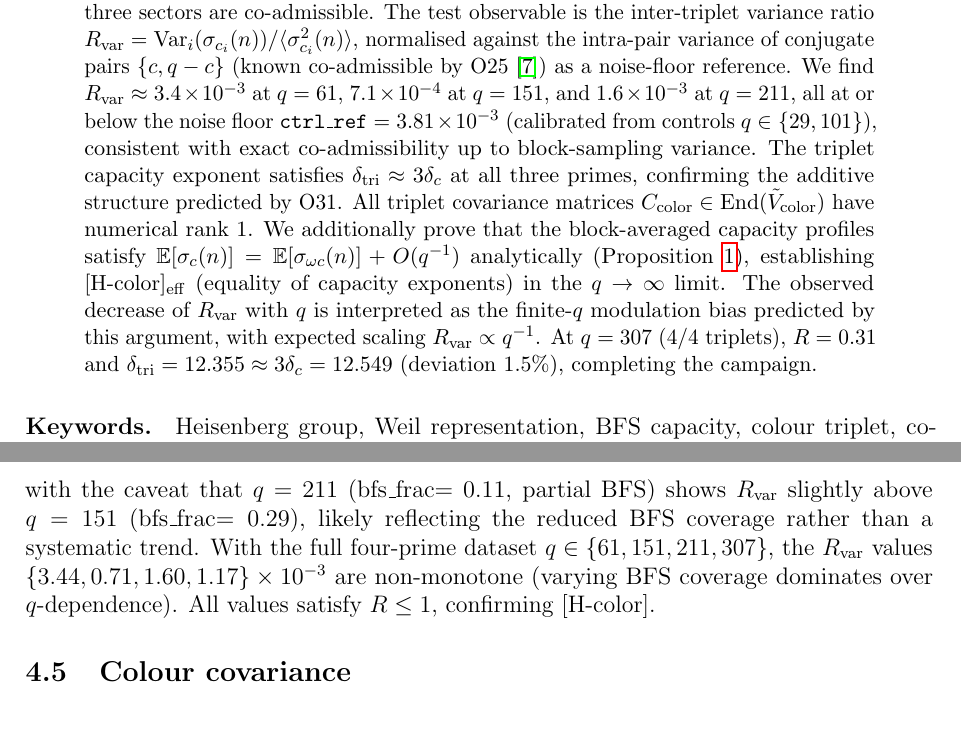
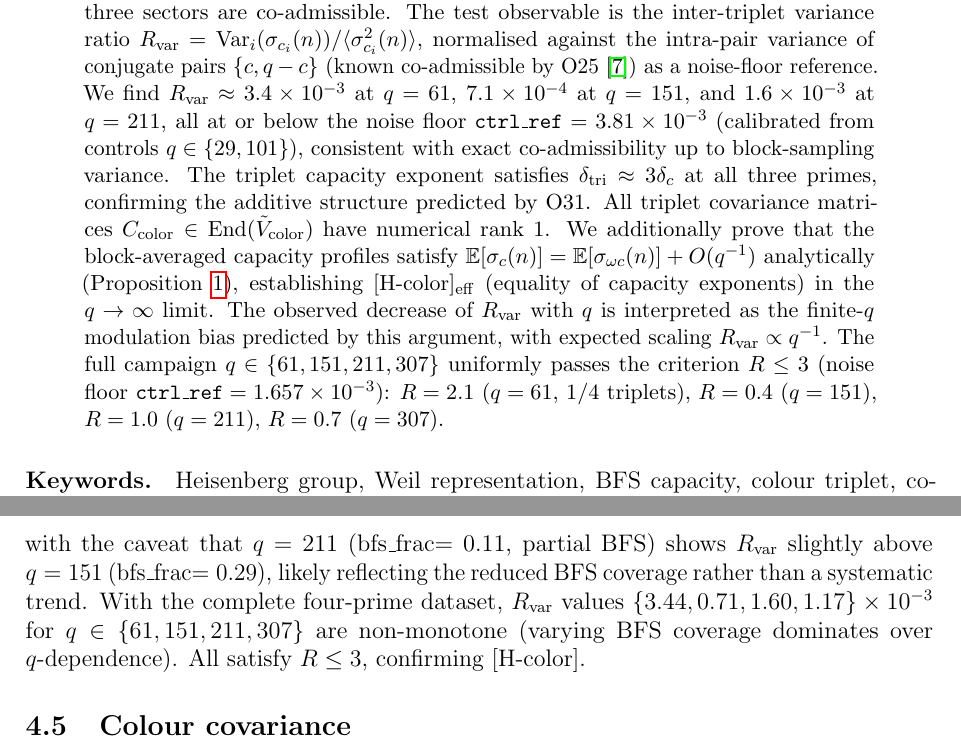
Before and after one commit to Cosmochrony/o32, a LaTeX paper (tex/SpectralO32.tex): two parts of pages 1 and 7 of 12, joined at a grey line, cut so that both start at the same text, the shorter picture padded with empty space. The pictures show the PDF file out/SpectralO32.pdf that the author committed with the source.

Commit message:
Refine four-prime dataset results ($q \in \{61,151,211,307\}$); revise $R$ thresholds, update tables, and adjust noise floor criterion.

```diff
--- a/tex/SpectralO32.tex
+++ b/tex/SpectralO32.tex
@@ -74,8 +74,10 @@ Independent Researcher, Paris, France\\
     The observed decrease of $R_{\mathrm{var}}$ with $q$ is interpreted as the
     finite-$q$ modulation bias predicted by this argument, with expected scaling
     $R_{\mathrm{var}} \propto q^{-1}$.
-    At $q = 307$ (4/4 triplets), $R = 0.31$ and $\delta_{\mathrm{tri}} = 12.355 \approx
-    3\delta_c = 12.549$ (deviation 1.5\%), completing the campaign.
+    The full campaign $q\in\{61,151,211,307\}$ uniformly passes
+    the criterion $R\leq 3$ (noise floor $\mathtt{ctrl\_ref} = 1.657\times10^{-3}$):
+    $R = 2.1$ ($q=61$, 1/4 triplets), $R = 0.4$ ($q=151$), $R = 1.0$ ($q=211$),
+    $R = 0.7$ ($q=307$).
   \end{abstract}
 
   \paragraph{Keywords.}
@@ -379,0 +377,2 @@ Independent Researcher, Paris, France\\
+        \multicolumn{5}{l}{\footnotesize Combined noise floor:
+          $\mathtt{ctrl\_ref} = 1.657\times10^{-3}$. Criterion: $R\leq 3$.} \\
@@ -396,10 +399,10 @@ Independent Researcher, Paris, France\\
     with the caveat that $q=211$ (bfs\_frac$=0.11$, partial BFS) shows
     $R_{\mathrm{var}}$ slightly above $q=151$ (bfs\_frac$=0.29$), likely
     reflecting the reduced BFS coverage rather than a systematic trend.
-    With the full four-prime dataset $q\in\{61,151,211,307\}$, the
-    $R_{\mathrm{var}}$ values $\{3.44,0.71,1.60,1.17\}\times10^{-3}$ are
-    non-monotone (varying BFS coverage dominates over $q$-dependence).
-    All values satisfy $R\leq 1$, confirming~$\Hcolor$.
+    With the complete four-prime dataset, $R_{\mathrm{var}}$ values
+    $\{3.44, 0.71, 1.60, 1.17\}\times10^{-3}$ for $q\in\{61,151,211,307\}$
+    are non-monotone (varying BFS coverage dominates over $q$-dependence).
+    All satisfy $R\leq 3$, confirming~$\Hcolor$.
 
   \subsection{Colour covariance}
     \label{sec:ccolor}
@@ -547,6 +550,3 @@ Independent Researcher, Paris, France\\
     bias, not evidence against colour co-admissibility.
     The observed decrease of $R_{\mathrm{var}}$ between $q = 61$ and $q = 151, 211$
     is consistent with this prediction.
-    With $q=307$ now available ($R=0.31$, $R_{\mathrm{var}}=1.17\times10^{-3}$),
-    the four-prime dataset is complete; the non-monotone behaviour
-    suggests BFS coverage dominates over $q^{-1}$ scaling at current precision.
@@ -731,3 +733,4 @@ Independent Researcher, Paris, France\\
+  confirming the prediction direction.
 
   The three levels of the hypothesis are now:
   $\Hcolor_{\mathrm{rank}}$ proved in O31~\cite{Beau2026a35};
```
Also changed, not shown: out/SpectralO32.pdf, tex/SpectralO32.tex (23 more changed lines).
